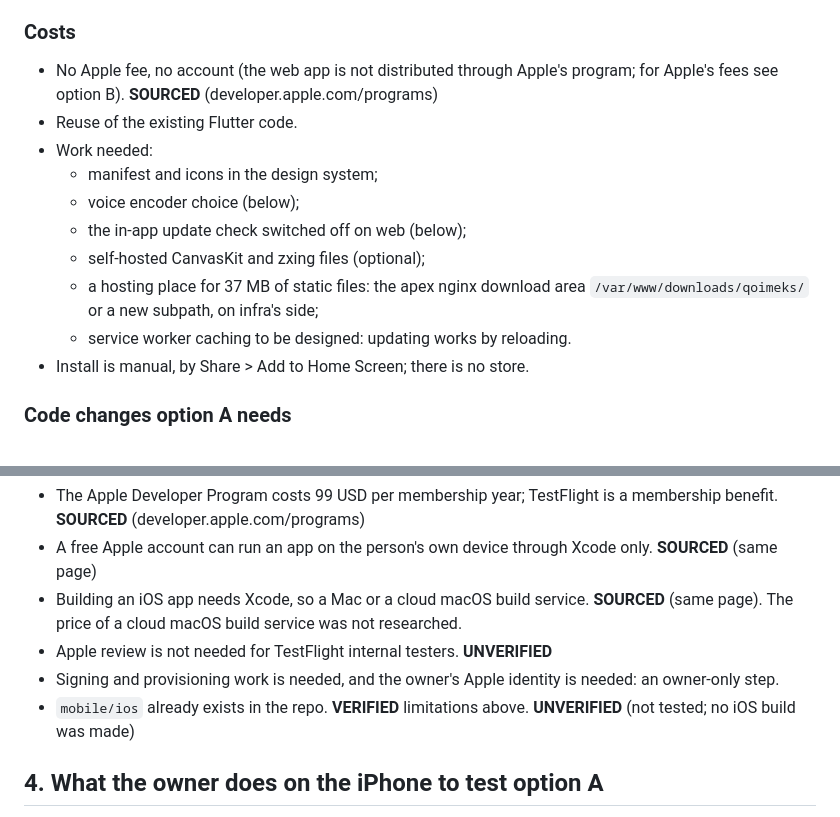
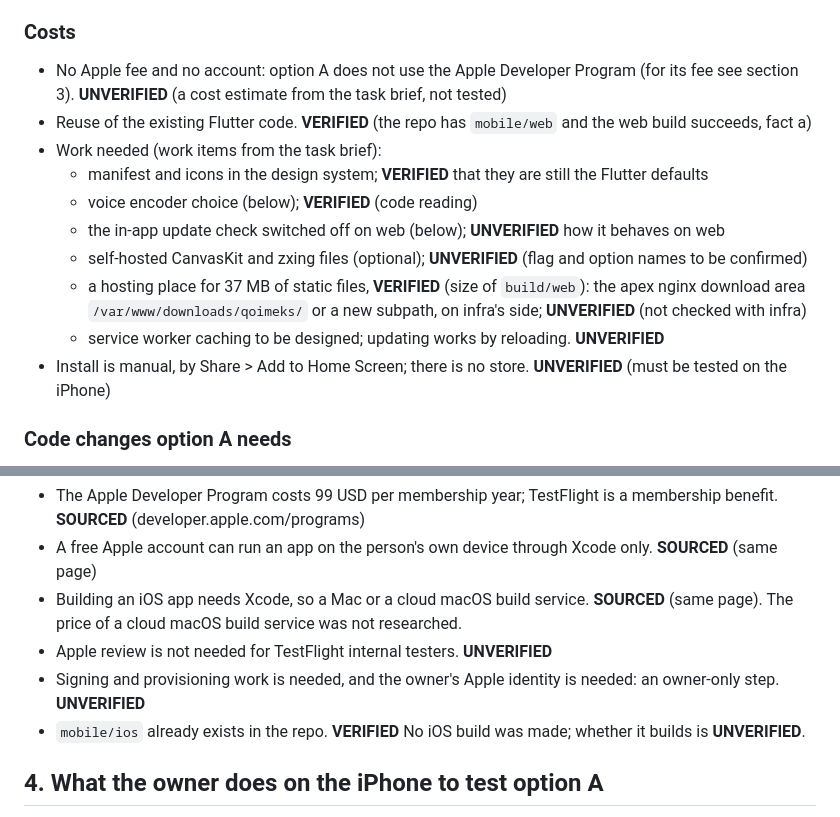
Before and after one commit to tvolodi/Qoimeks, a Markdown page: product/docs/ios-study.md, 2 parts joined by grey strips. Drawn GitHub-style.

Commit message:
iOS study: cheapest working way to run Qoimeks on an iPhone (docs only)
T-0017 implement attempt 2: Fixed all three review findings in product/docs/ios-study.md. I deleted the garbled fragment in section 3 and replaced it with "No iOS build was made; whether it builds is UNVERIFIED." Every costs bullet in section 2 now carries a VERIFIED, SOURCED or UNVERIFIED mark, and the signing and provisioning line in section 3 is marked UNVERIFIED. The "no Apple fee, no account" line no longer cites developer.apple.com/programs; it is marked UNVERIFIED and points to section 3 for the fee. Docs only; noth

```diff
--- a/product/docs/ios-study.md
+++ b/product/docs/ios-study.md
@@ -59,18 +59,22 @@ until we (with infra) provide one (section 4).
 
 ### Costs
 
-- No Apple fee, no account (the web app is not distributed through Apple's program; for
-  Apple's fees see option B). **SOURCED** (developer.apple.com/programs)
-- Reuse of the existing Flutter code.
-- Work needed:
-  - manifest and icons in the design system;
-  - voice encoder choice (below);
-  - the in-app update check switched off on web (below);
-  - self-hosted CanvasKit and zxing files (optional);
-  - a hosting place for 37 MB of static files: the apex nginx download area
-    `/var/www/downloads/qoimeks/` or a new subpath, on infra's side;
-  - service worker caching to be designed: updating works by reloading.
-- Install is manual, by Share > Add to Home Screen; there is no store.
+- No Apple fee and no account: option A does not use the Apple Developer Program (for its
+  fee see section 3). **UNVERIFIED** (a cost estimate from the task brief, not tested)
+- Reuse of the existing Flutter code. **VERIFIED** (the repo has `mobile/web` and the web build
+  succeeds, fact a)
+- Work needed (work items from the task brief):
+  - manifest and icons in the design system; **VERIFIED** that they are still the Flutter defaults
+  - voice encoder choice (below); **VERIFIED** (code reading)
+  - the in-app update check switched off on web (below); **UNVERIFIED** how it behaves on web
+  - self-hosted CanvasKit and zxing files (optional); **UNVERIFIED** (flag and option names to be
+    confirmed)
+  - a hosting place for 37 MB of static files, **VERIFIED** (size of `build/web`): the apex nginx
+    download area `/var/www/downloads/qoimeks/` or a new subpath, on infra's side; **UNVERIFIED**
+    (not checked with infra)
+  - service worker caching to be designed; updating works by reloading. **UNVERIFIED**
+- Install is manual, by Share > Add to Home Screen; there is no store. **UNVERIFIED** (must be
+  tested on the iPhone)
 
 ### Code changes option A needs
 
@@ -107,9 +111,9 @@ until we (with infra) provide one (section 4).
   page). The price of a cloud macOS build service was not researched.
 - Apple review is not needed for TestFlight internal testers. **UNVERIFIED**
 - Signing and provisioning work is needed, and the owner's Apple identity is needed: an
-  owner-only step.
-- `mobile/ios` already exists in the repo. **VERIFIED**
-  limitations above. **UNVERIFIED** (not tested; no iOS build was made)
+  owner-only step. **UNVERIFIED**
+- `mobile/ios` already exists in the repo. **VERIFIED** No iOS build was made; whether it builds
+  is **UNVERIFIED**.
 
 ## 4. What the owner does on the iPhone to test option A
 
```
